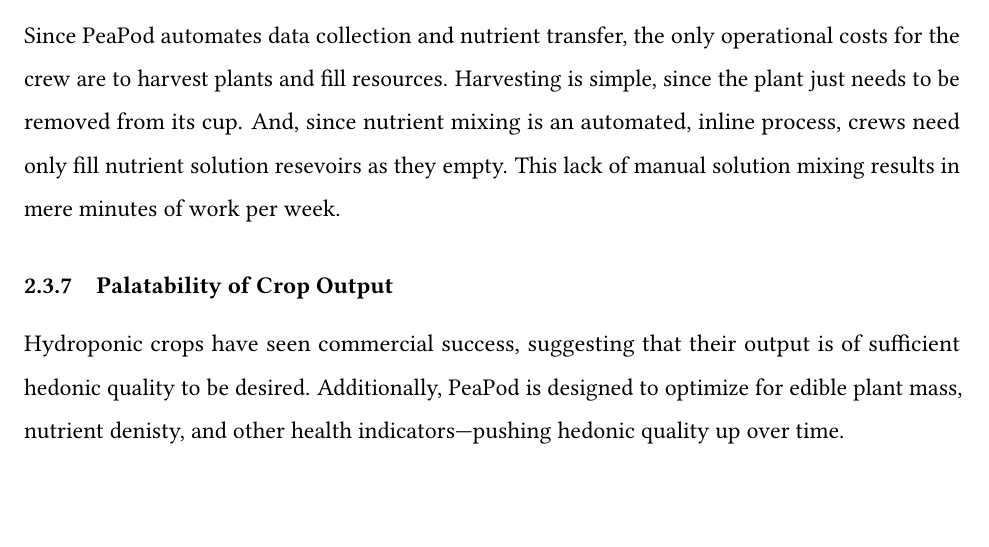
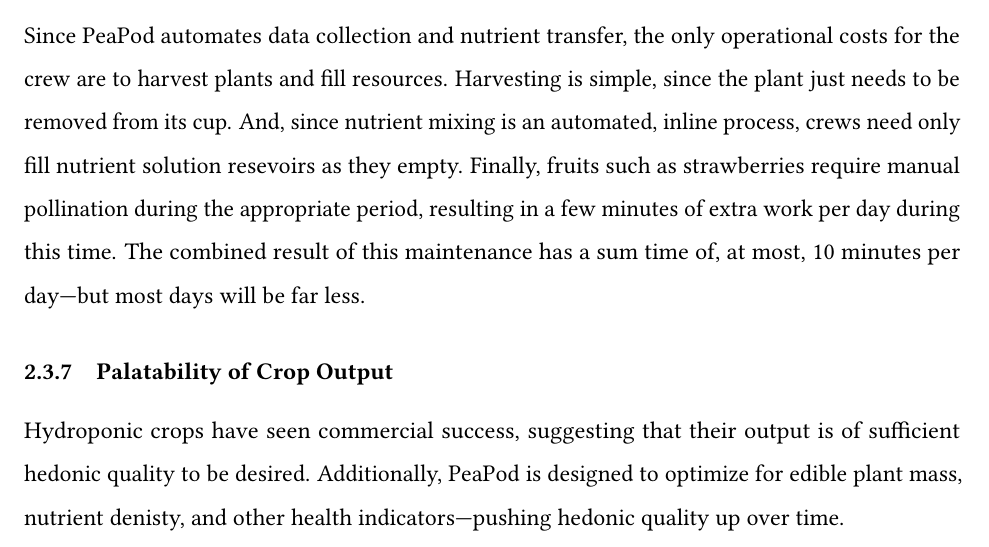
Before and after one commit to PeaPodTechnologies/PeaPod, a LaTeX document (docs/design/designreport/DesignReport.tex): part of page 7 of 11, cut so that both start at the same text, the shorter picture padded with empty space. Compiled offline with pdfLaTeX.

Commit message:
Added manual pollination per #76

```diff
--- a/docs/design/designreport/DesignReport.tex
+++ b/docs/design/designreport/DesignReport.tex
@@ -270,7 +270,7 @@
 \subsubsection{Crew Time Requirement - Setup \& Maintenance}
 \label{sec:constraints-crewtime}
 % ===== PROMPT =====
-Since PeaPod automates data collection and nutrient transfer, the only operational costs for the crew are to harvest plants and fill resources. Harvesting is simple, since the plant just needs to be removed from its cup. And, since nutrient mixing is an automated, inline process, crews need only fill nutrient solution resevoirs as they empty. This lack of manual solution mixing results in mere minutes of work per week.
+Since PeaPod automates data collection and nutrient transfer, the only operational costs for the crew are to harvest plants and fill resources. Harvesting is simple, since the plant just needs to be removed from its cup. And, since nutrient mixing is an automated, inline process, crews need only fill nutrient solution resevoirs as they empty. Finally, fruits such as strawberries require manual pollination during the appropriate period, resulting in a few minutes of extra work per day during this time. The combined result of this maintenance has a sum time of, at most, 10 minutes per day---but most days will be far less.
 %4 hrs/week
 
 % How did we consider this constraint in the formulation of our design? Our feature/component/subsystem selection? Does it fall wihtin the proposed constraint?
```
Also changed, not shown: docs/design/designreport/DesignReport.pdf.
